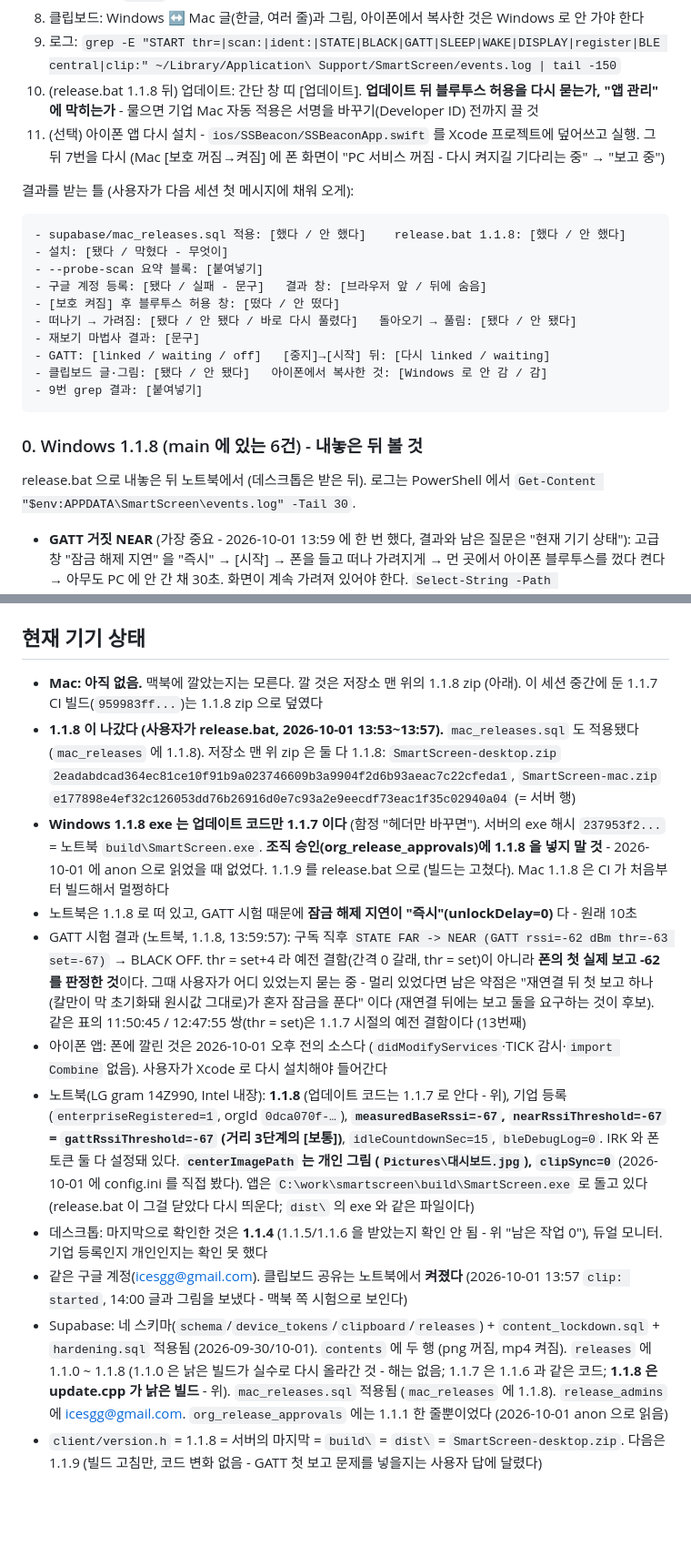
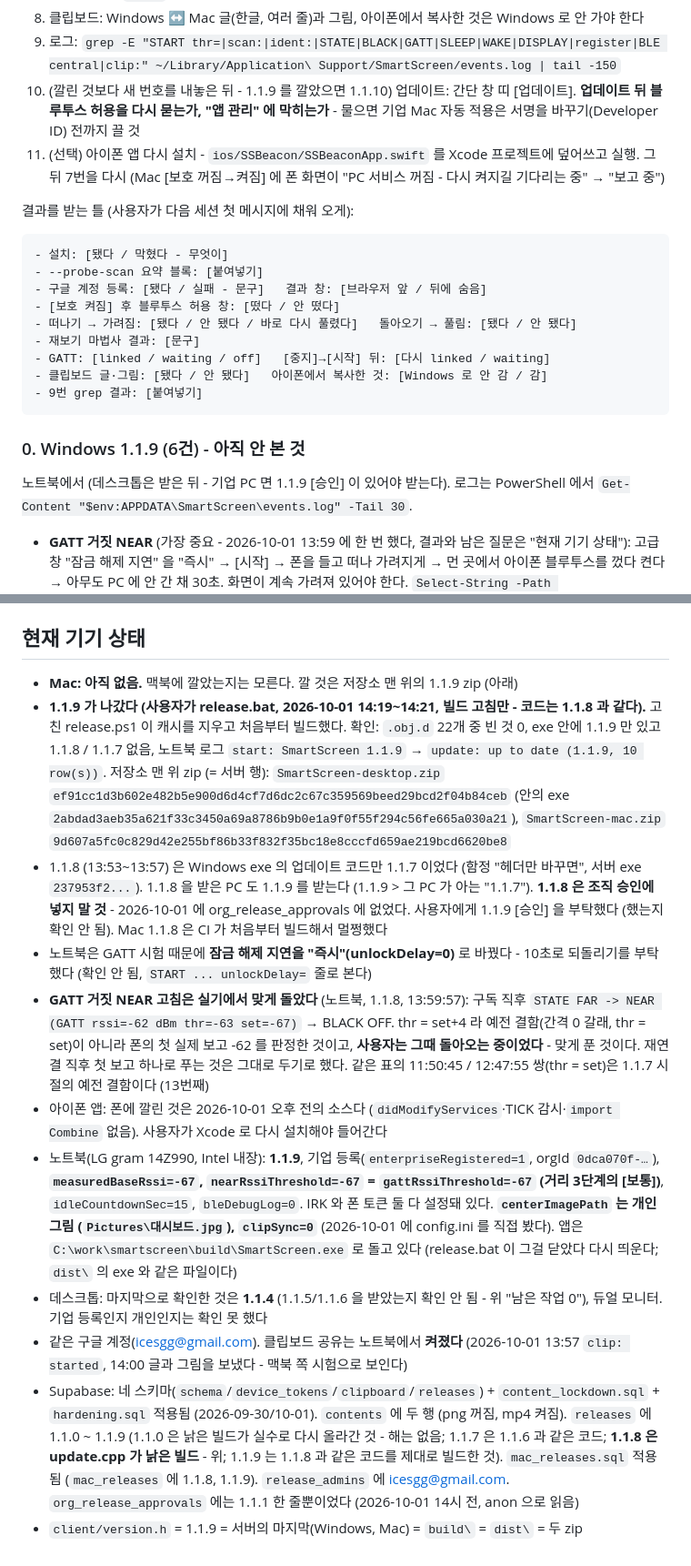
Before and after one commit to icesgg/smartscreen, a Markdown page: NEXT_SESSION.md, 2 parts joined by grey strips. Shown at 91% size. GitHub-like rendering; blank space fills up the shorter version.

Commit message:
Brief: 1.1.9 shipped and verified (clean build, exe has only 1.1.9); GATT false-NEAR fix confirmed on the laptop (user was walking back at the unlock)
Co-Authored-By: Claude Opus 5.5 <noreply@anthropic.com>

````diff
--- a/NEXT_SESSION.md
+++ b/NEXT_SESSION.md
@@ -428,7 +429,7 @@ A 에서 스크린캡처하면 B 에서 Ctrl+V 로 붙는다. 연결고리는
 8. 클립보드: Windows ↔ Mac 글(한글, 여러 줄)과 그림, 아이폰에서 복사한 것은 Windows 로 안 가야 한다
 9. 로그: `grep -E "START thr=|scan:|ident:|STATE|BLACK|GATT|SLEEP|WAKE|DISPLAY|register|BLE central|clip:"
    ~/Library/Application\ Support/SmartScreen/events.log | tail -150`
-10. (release.bat 1.1.8 뒤) 업데이트: 간단 창 띠 [업데이트]. **업데이트 뒤 블루투스 허용을 다시 묻는가,
+10. (깔린 것보다 새 번호를 내놓은 뒤 - 1.1.9 를 깔았으면 1.1.10) 업데이트: 간단 창 띠 [업데이트]. **업데이트 뒤 블루투스 허용을 다시 묻는가,
     "앱 관리" 에 막히는가** - 물으면 기업 Mac 자동 적용은 서명을 바꾸기(Developer ID) 전까지 끌 것
 11. (선택) 아이폰 앱 다시 설치 - `ios/SSBeacon/SSBeaconApp.swift` 를 Xcode 프로젝트에 덮어쓰고 실행.
     그 뒤 7번을 다시 (Mac [보호 꺼짐→켜짐] 에 폰 화면이 "PC 서비스 꺼짐 - 다시 켜지길 기다리는 중" → "보고 중")
@@ -436,7 +437,6 @@ A 에서 스크린캡처하면 B 에서 Ctrl+V 로 붙는다. 연결고리는
 결과를 받는 틀 (사용자가 다음 세션 첫 메시지에 채워 오게):
 
 ```
-- supabase/mac_releases.sql 적용: [했다 / 안 했다]    release.bat 1.1.8: [했다 / 안 했다]
 - 설치: [됐다 / 막혔다 - 무엇이]
 - --probe-scan 요약 블록: [붙여넣기]
 - 구글 계정 등록: [됐다 / 실패 - 문구]   결과 창: [브라우저 앞 / 뒤에 숨음]
@@ -448,9 +448,9 @@ A 에서 스크린캡처하면 B 에서 Ctrl+V 로 붙는다. 연결고리는
 - 9번 grep 결과: [붙여넣기]
 ```
 
-### 0. Windows 1.1.8 (main 에 있는 6건) - 내놓은 뒤 볼 것
+### 0. Windows 1.1.9 (6건) - 아직 안 본 것
 
-release.bat 으로 내놓은 뒤 노트북에서 (데스크톱은 받은 뒤). 로그는 PowerShell 에서
+노트북에서 (데스크톱은 받은 뒤 - 기업 PC 면 1.1.9 [승인] 이 있어야 받는다). 로그는 PowerShell 에서
 `Get-Content "$env:APPDATA\SmartScreen\events.log" -Tail 30`.
 
 - **GATT 거짓 NEAR** (가장 중요 - 2026-10-01 13:59 에 한 번 했다, 결과와 남은 질문은 "현재 기기 상태"): 고급 창 "잠금 해제 지연" 을 "즉시" → [시작] → 폰을 들고 떠나 가려지게 →
@@ -817,25 +817,28 @@ Disconnected / Closed 로 보고됐다. `GattDeviceService` 는 반드시 `Close
 
 ## 현재 기기 상태
 
-- **Mac: 아직 없음.** 맥북에 깔았는지는 모른다. 깔 것은 저장소 맨 위의 1.1.8 zip (아래). 이 세션 중간에
-  둔 1.1.7 CI 빌드(`959983ff...`)는 1.1.8 zip 으로 덮였다
-- **1.1.8 이 나갔다 (사용자가 release.bat, 2026-10-01 13:53~13:57).** `mac_releases.sql` 도 적용됐다
-  (`mac_releases` 에 1.1.8). 저장소 맨 위 zip 은 둘 다 1.1.8:
-  `SmartScreen-desktop.zip` `2eadabdcad364ec81ce10f91b9a023746609b3a9904f2d6b93aeac7c22cfeda1`,
-  `SmartScreen-mac.zip` `e177898e4ef32c126053dd76b26916d0e7c93a2e9eecdf73eac1f35c02940a04` (= 서버 행)
-- **Windows 1.1.8 exe 는 업데이트 코드만 1.1.7 이다** (함정 "헤더만 바꾸면"). 서버의 exe 해시
-  `237953f2...` = 노트북 `build\SmartScreen.exe`. **조직 승인(org_release_approvals)에 1.1.8 을 넣지
-  말 것** - 2026-10-01 에 anon 으로 읽었을 때 없었다. 1.1.9 를 release.bat 으로 (빌드는 고쳤다).
-  Mac 1.1.8 은 CI 가 처음부터 빌드해서 멀쩡하다
-- 노트북은 1.1.8 로 떠 있고, GATT 시험 때문에 **잠금 해제 지연이 "즉시"(unlockDelay=0)** 다 - 원래 10초
-- GATT 시험 결과 (노트북, 1.1.8, 13:59:57): 구독 직후 `STATE FAR -> NEAR (GATT rssi=-62 dBm thr=-63 set=-67)`
-  → BLACK OFF. thr = set+4 라 예전 결함(간격 0 갈래, thr = set)이 아니라 **폰의 첫 실제 보고 -62 를 판정한
-  것**이다. 그때 사용자가 어디 있었는지 묻는 중 - 멀리 있었다면 남은 약점은 "재연결 뒤 첫 보고 하나(칼만이
-  막 초기화돼 원시값 그대로)가 혼자 잠금을 푼다" 이다 (재연결 뒤에는 보고 둘을 요구하는 것이 후보).
-  같은 표의 11:50:45 / 12:47:55 쌍(thr = set)은 1.1.7 시절의 예전 결함이다 (13번째)
+- **Mac: 아직 없음.** 맥북에 깔았는지는 모른다. 깔 것은 저장소 맨 위의 1.1.9 zip (아래)
+- **1.1.9 가 나갔다 (사용자가 release.bat, 2026-10-01 14:19~14:21, 빌드 고침만 - 코드는 1.1.8 과 같다).**
+  고친 release.ps1 이 캐시를 지우고 처음부터 빌드했다. 확인: `.obj.d` 22개 중 빈 것 0, exe 안에 1.1.9 만
+  있고 1.1.8 / 1.1.7 없음, 노트북 로그 `start: SmartScreen 1.1.9` → `update: up to date (1.1.9, 10 row(s))`.
+  저장소 맨 위 zip (= 서버 행):
+  `SmartScreen-desktop.zip` `ef91cc1d3b602e482b5e900d6d4cf7d6dc2c67c359569beed29bcd2f04b84ceb`
+  (안의 exe `2abdad3aeb35a621f33c3450a69a8786b9b0e1a9f0f55f294c56fe665a030a21`),
+  `SmartScreen-mac.zip` `9d607a5fc0c829d42e255bf86b33f832f35bc18e8cccfd659ae219bcd6620be8`
+- 1.1.8 (13:53~13:57) 은 Windows exe 의 업데이트 코드만 1.1.7 이었다 (함정 "헤더만 바꾸면", 서버 exe
+  `237953f2...`). 1.1.8 을 받은 PC 도 1.1.9 를 받는다 (1.1.9 > 그 PC 가 아는 "1.1.7"). **1.1.8 은 조직
+  승인에 넣지 말 것** - 2026-10-01 에 org_release_approvals 에 없었다. 사용자에게 1.1.9 [승인] 을 부탁했다
+  (했는지 확인 안 됨). Mac 1.1.8 은 CI 가 처음부터 빌드해서 멀쩡했다
+- 노트북은 GATT 시험 때문에 **잠금 해제 지연을 "즉시"(unlockDelay=0)** 로 바꿨다 - 10초로 되돌리기를
+  부탁했다 (확인 안 됨, `START ... unlockDelay=` 줄로 본다)
+- **GATT 거짓 NEAR 고침은 실기에서 맞게 돌았다** (노트북, 1.1.8, 13:59:57): 구독 직후
+  `STATE FAR -> NEAR (GATT rssi=-62 dBm thr=-63 set=-67)` → BLACK OFF. thr = set+4 라 예전 결함(간격 0
+  갈래, thr = set)이 아니라 폰의 첫 실제 보고 -62 를 판정한 것이고, **사용자는 그때 돌아오는 중이었다** -
+  맞게 푼 것이다. 재연결 직후 첫 보고 하나로 푸는 것은 그대로 두기로 했다. 같은 표의 11:50:45 / 12:47:55
+  쌍(thr = set)은 1.1.7 시절의 예전 결함이다 (13번째)
 - 아이폰 앱: 폰에 깔린 것은 2026-10-01 오후 전의 소스다 (`didModifyServices`·TICK 감시·`import Combine` 없음).
   사용자가 Xcode 로 다시 설치해야 들어간다
-- 노트북(LG gram 14Z990, Intel 내장): **1.1.8** (업데이트 코드는 1.1.7 로 안다 - 위), 기업 등록(`enterpriseRegistered=1`,
+- 노트북(LG gram 14Z990, Intel 내장): **1.1.9**, 기업 등록(`enterpriseRegistered=1`,
   orgId `0dca070f-…`), **`measuredBaseRssi=-67`, `nearRssiThreshold=-67` =
   `gattRssiThreshold=-67` (거리 3단계의 [보통])**, `idleCountdownSec=15`, `bleDebugLog=0`.
   IRK 와 폰 토큰 둘 다 설정돼 있다. **`centerImagePath` 는 개인 그림
@@ -848,9 +851,9 @@ Disconnected / Closed 로 보고됐다. `GattDeviceService` 는 반드시 `Close
   14:00 글과 그림을 보냈다 - 맥북 쪽 시험으로 보인다)
 - Supabase: 네 스키마(`schema`/`device_tokens`/`clipboard`/`releases`) +
   `content_lockdown.sql` + `hardening.sql` 적용됨 (2026-09-30/10-01). `contents` 에 두 행
-  (png 꺼짐, mp4 켜짐). `releases` 에 1.1.0 ~ 1.1.8 (1.1.0 은 낡은 빌드가 실수로 다시
-  올라간 것 - 해는 없음; 1.1.7 은 1.1.6 과 같은 코드; **1.1.8 은 update.cpp 가 낡은 빌드** - 위).
-  `mac_releases.sql` 적용됨 (`mac_releases` 에 1.1.8). `release_admins` 에 icesgg@gmail.com.
-  `org_release_approvals` 에는 1.1.1 한 줄뿐이었다 (2026-10-01 anon 으로 읽음)
-- `client/version.h` = 1.1.8 = 서버의 마지막 = `build\` = `dist\` = `SmartScreen-desktop.zip`.
-  다음은 1.1.9 (빌드 고침만, 코드 변화 없음 - GATT 첫 보고 문제를 넣을지는 사용자 답에 달렸다)
+  (png 꺼짐, mp4 켜짐). `releases` 에 1.1.0 ~ 1.1.9 (1.1.0 은 낡은 빌드가 실수로 다시
+  올라간 것 - 해는 없음; 1.1.7 은 1.1.6 과 같은 코드; **1.1.8 은 update.cpp 가 낡은 빌드** - 위;
+  1.1.9 는 1.1.8 과 같은 코드를 제대로 빌드한 것). `mac_releases.sql` 적용됨 (`mac_releases` 에 1.1.8,
+  1.1.9). `release_admins` 에 icesgg@gmail.com. `org_release_approvals` 에는 1.1.1 한 줄뿐이었다
+  (2026-10-01 14시 전, anon 으로 읽음)
+- `client/version.h` = 1.1.9 = 서버의 마지막(Windows, Mac) = `build\` = `dist\` = 두 zip
````
Also changed, not shown: other parts of NEXT_SESSION.md (+4 -3 lines).
